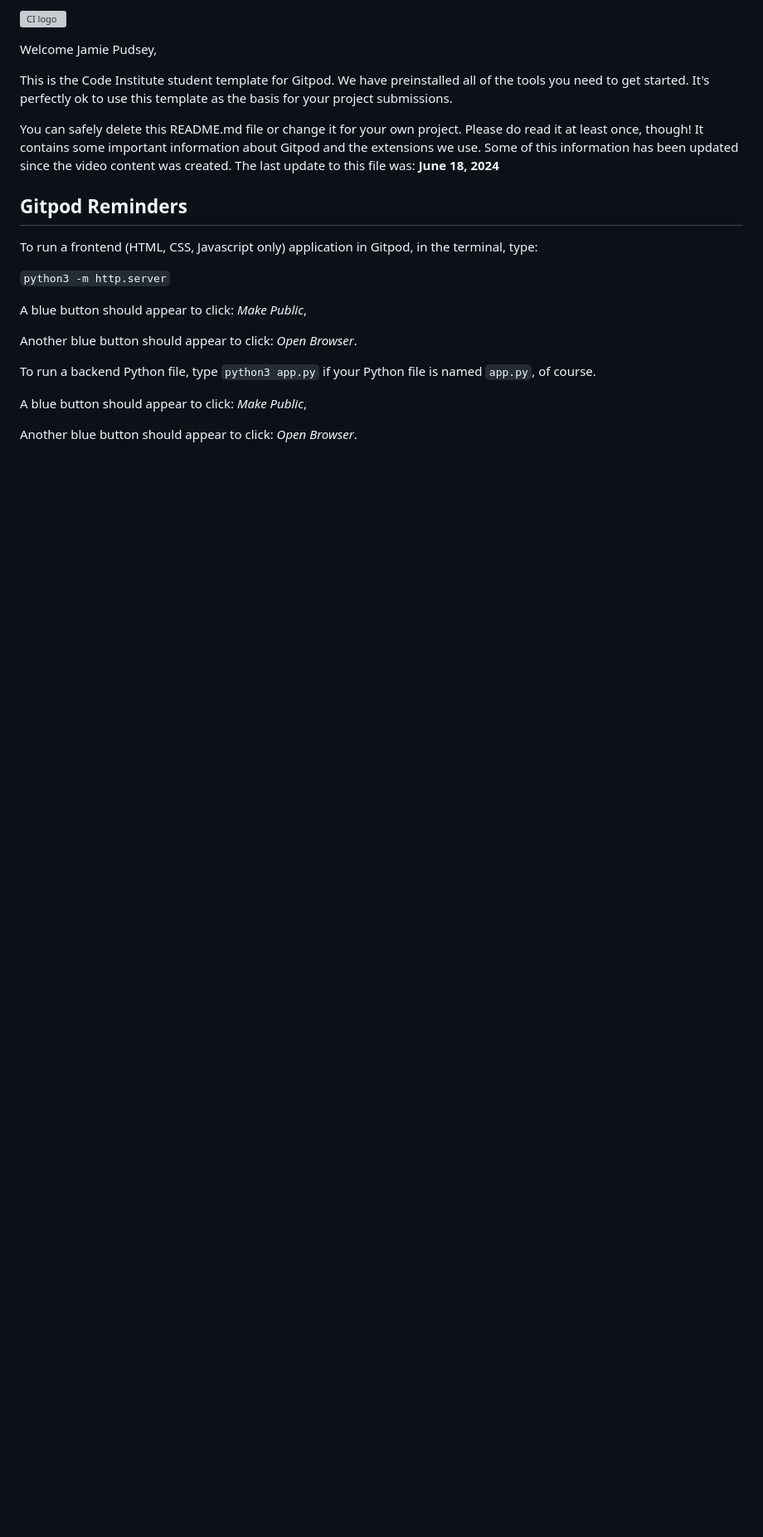
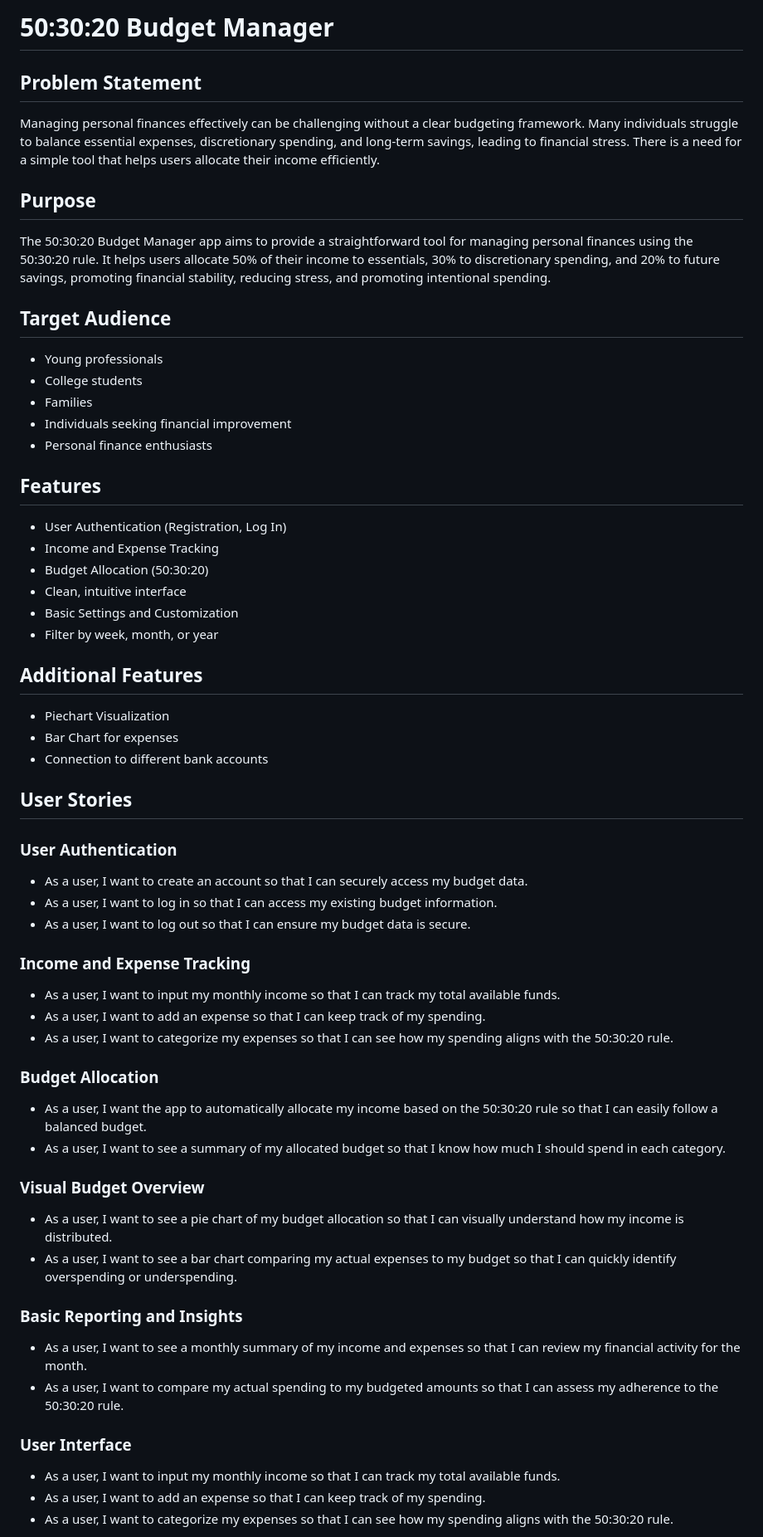
Before and after one commit to JPudsey-11/50-30-20BudgetManager, a Markdown page: README.md, the part around one of its changes. Shown at 83% size. GitHub-like rendering; blank space fills up the shorter version; grey boxes are pictures that could not be loaded.

```diff
--- a/README.md
+++ b/README.md
@@ -1,24 +1,56 @@
-![CI logo](https://codeinstitute.s3.amazonaws.com/fullstack/ci_logo_small.png)
+# 50:30:20 Budget Manager
 
-Welcome Jamie Pudsey,
+## Problem Statement
+Managing personal finances effectively can be challenging without a clear budgeting framework. Many individuals struggle to balance essential expenses, discretionary spending, and long-term savings, leading to financial stress. There is a need for a simple tool that helps users allocate their income efficiently.
 
-This is the Code Institute student template for Gitpod. We have preinstalled all of the tools you need to get started. It's perfectly ok to use this template as the basis for your project submissions.
+## Purpose
+The 50:30:20 Budget Manager app aims to provide a straightforward tool for managing personal finances using the 50:30:20 rule. It helps users allocate 50% of their income to essentials, 30% to discretionary spending, and 20% to future savings, promoting financial stability, reducing stress, and promoting intentional spending.
 
-You can safely delete this README.md file or change it for your own project. Please do read it at least once, though! It contains some important information about Gitpod and the extensions we use. Some of this information has been updated since the video content was created. The last update to this file was: **June 18, 2024**
+## Target Audience
+- Young professionals
+- College students
+- Families
+- Individuals seeking financial improvement
+- Personal finance enthusiasts
 
-## Gitpod Reminders
+## Features
+- User Authentication (Registration, Log In)
+- Income and Expense Tracking
+- Budget Allocation (50:30:20)
+- Clean, intuitive interface
+- Basic Settings and Customization
+- Filter by week, month, or year
 
-To run a frontend (HTML, CSS, Javascript only) application in Gitpod, in the terminal, type:
+## Additional Features
+- Piechart Visualization
+- Bar Chart for expenses
+- Connection to different bank accounts
 
-`python3 -m http.server`
+## User Stories
+### User Authentication
+- As a user, I want to create an account so that I can securely access my budget data.
+- As a user, I want to log in so that I can access my existing budget information.
+- As a user, I want to log out so that I can ensure my budget data is secure.
 
-A blue button should appear to click: _Make Public_,
+### Income and Expense Tracking
+- As a user, I want to input my monthly income so that I can track my total available funds.
+- As a user, I want to add an expense so that I can keep track of my spending.
+- As a user, I want to categorize my expenses so that I can see how my spending aligns with the 50:30:20 rule.
 
-Another blue button should appear to click: _Open Browser_.
+### Budget Allocation
+- As a user, I want the app to automatically allocate my income based on the 50:30:20 rule so that I can easily follow a balanced budget.
+- As a user, I want to see a summary of my allocated budget so that I know how much I should spend in each category.
 
-To run a backend Python file, type `python3 app.py` if your Python file is named `app.py`, of course.
+### Visual Budget Overview
+- As a user, I want to see a pie chart of my budget allocation so that I can visually understand how my income is distributed.
+- As a user, I want to see a bar chart comparing my actual expenses to my budget so that I can quickly identify overspending or underspending.
 
-A blue button should appear to click: _Make Public_,
+### Basic Reporting and Insights
+- As a user, I want to see a monthly summary of my income and expenses so that I can review my financial activity for the month.
+- As a user, I want to compare my actual spending to my budgeted amounts so that I can assess my adherence to the 50:30:20 rule.
 
-Another blue button should appear to click: _Open Browser_.
+### User Interface
+- As a user, I want to input my monthly income so that I can track my total available funds.
+- As a user, I want to add an expense so that I can keep track of my spending.
+- As a user, I want to categorize my expenses so that I can see how my spending aligns with the 50:30:20 rule.
 
```
Also changed, not shown: other parts of README.md (+22 -96 lines).
